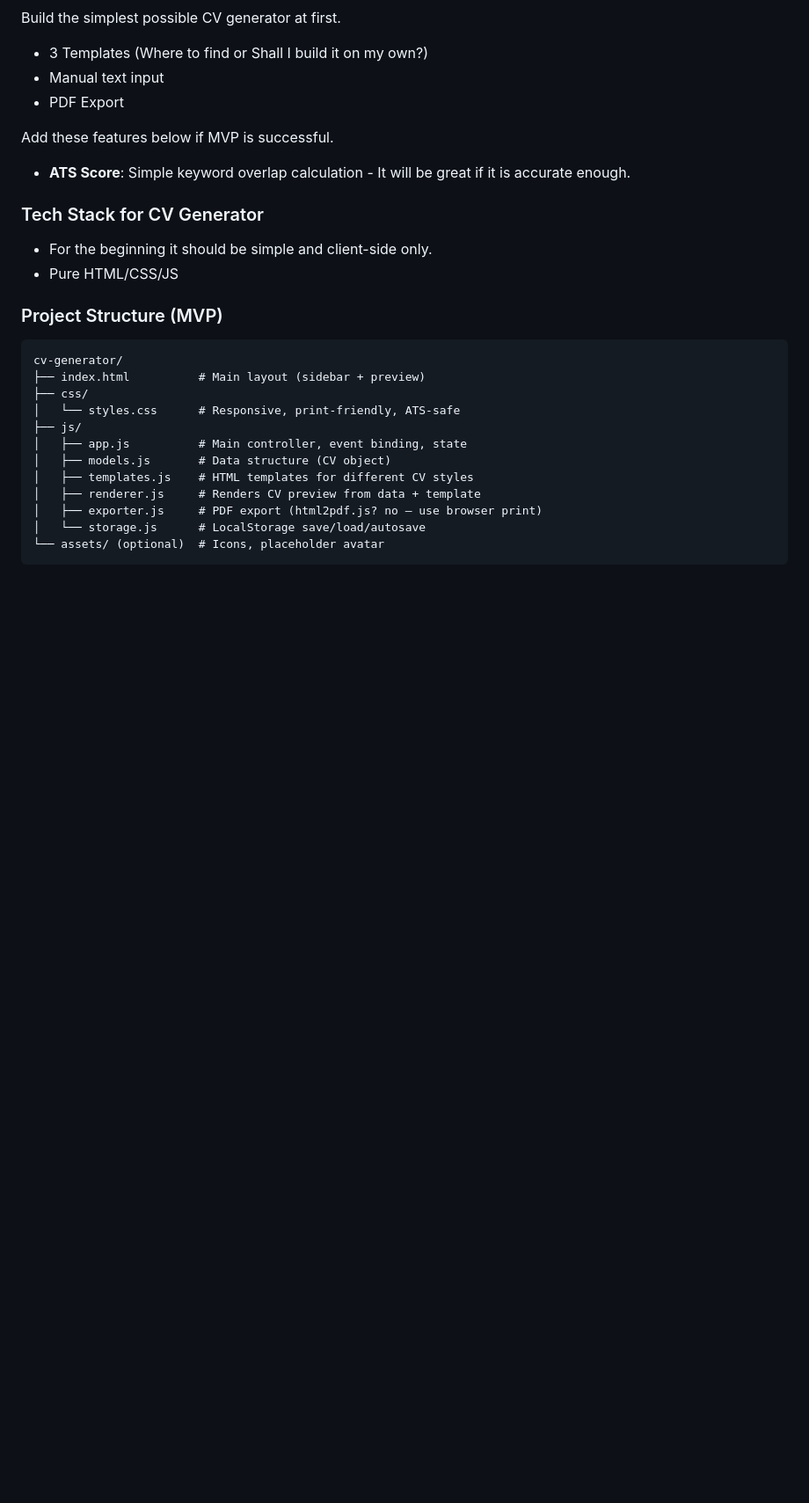
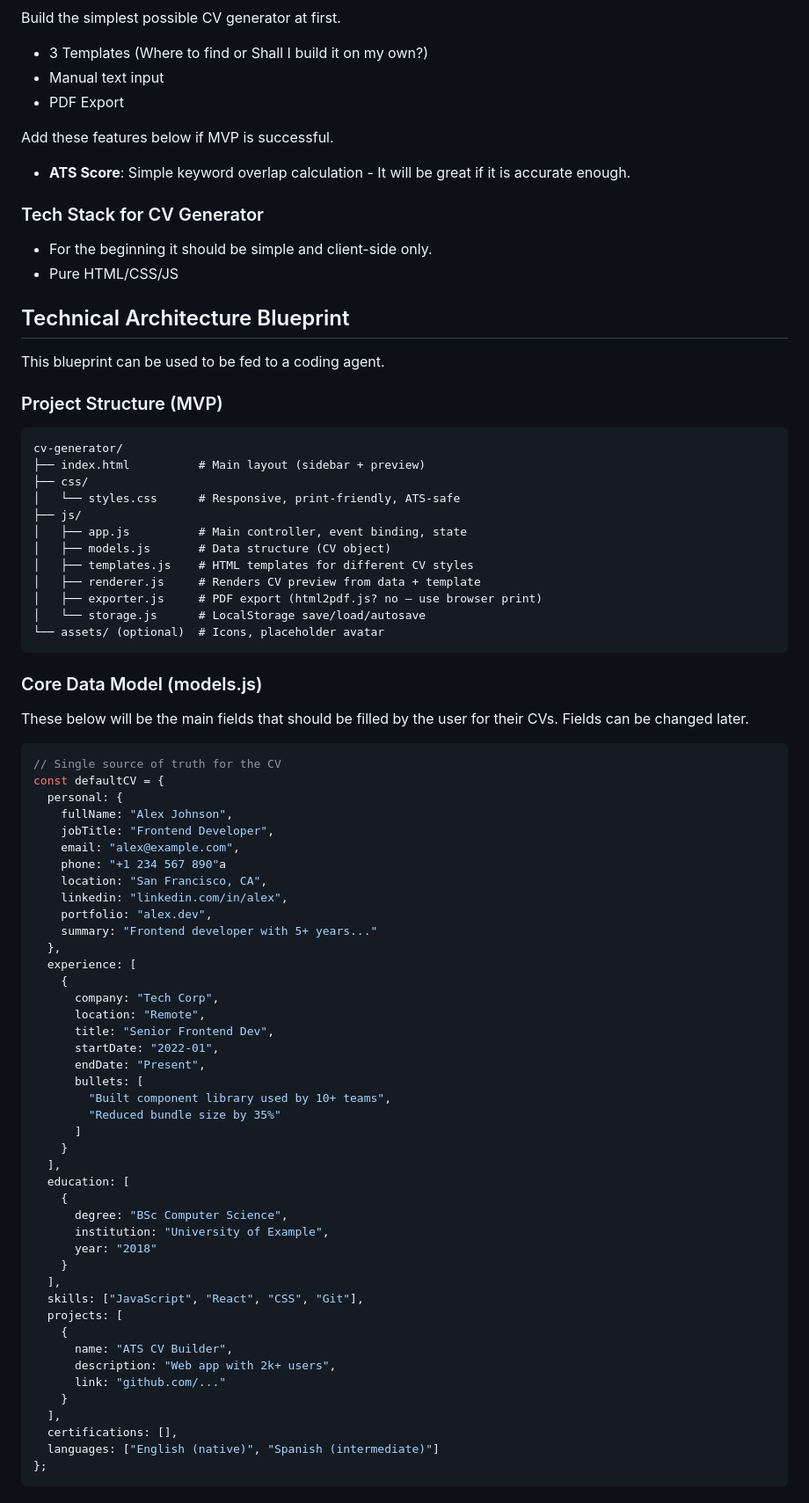
Before and after one commit to emre-edu-tech/cv-generator-project, a Markdown page: Prompt.md, the part around one of its changes. Shown at 88% size. GitHub-like rendering; blank space fills up the shorter version.

````diff
--- a/Prompt.md
+++ b/Prompt.md
@@ -41,6 +41,9 @@ Add these features below if MVP is successful.
 - For the beginning it should be simple and client-side only.
 - Pure HTML/CSS/JS
 
+## Technical Architecture Blueprint
+This blueprint can be used to be fed to a coding agent.
+
 ### Project Structure (MVP)
 ```
 cv-generator/
@@ -56,3 +59,52 @@ cv-generator/
 │   └── storage.js      # LocalStorage save/load/autosave
 └── assets/ (optional)  # Icons, placeholder avatar
 ```
+
+### Core Data Model (models.js)
+These below will be the main fields that should be filled by the user for their CVs. Fields can be changed later.
+```javascript
+// Single source of truth for the CV
+const defaultCV = {
+  personal: {
+    fullName: "Alex Johnson",
+    jobTitle: "Frontend Developer",
+    email: "alex@example.com",
+    phone: "+1 234 567 890"a
+    location: "San Francisco, CA",
+    linkedin: "linkedin.com/in/alex",
+    portfolio: "alex.dev",
+    summary: "Frontend developer with 5+ years..."
+  },
+  experience: [
+    {
+      company: "Tech Corp",
+      location: "Remote",
+      title: "Senior Frontend Dev",
+      startDate: "2022-01",
+      endDate: "Present",
+      bullets: [
+        "Built component library used by 10+ teams",
+        "Reduced bundle size by 35%"
+      ]
+    }
+  ],
+  education: [
+    {
+      degree: "BSc Computer Science",
+      institution: "University of Example",
+      year: "2018"
+    }
+  ],
+  skills: ["JavaScript", "React", "CSS", "Git"],
+  projects: [
+    {
+      name: "ATS CV Builder",
+      description: "Web app with 2k+ users",
+      link: "github.com/..."
+    }
+  ],
+  certifications: [],
+  languages: ["English (native)", "Spanish (intermediate)"]
+};
+```
+
````
Also changed, not shown: other parts of Prompt.md (+70 -0 lines).
